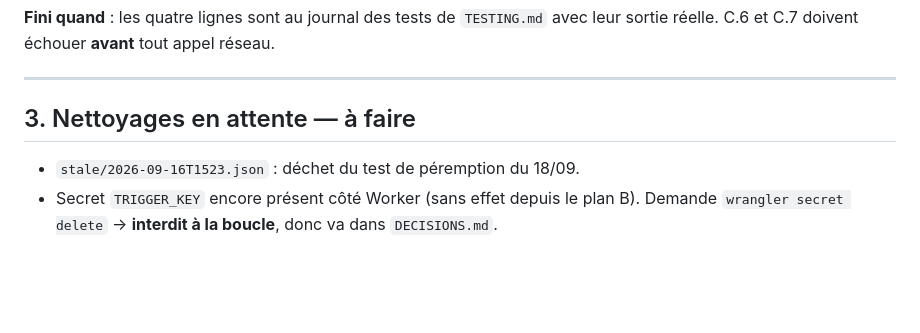
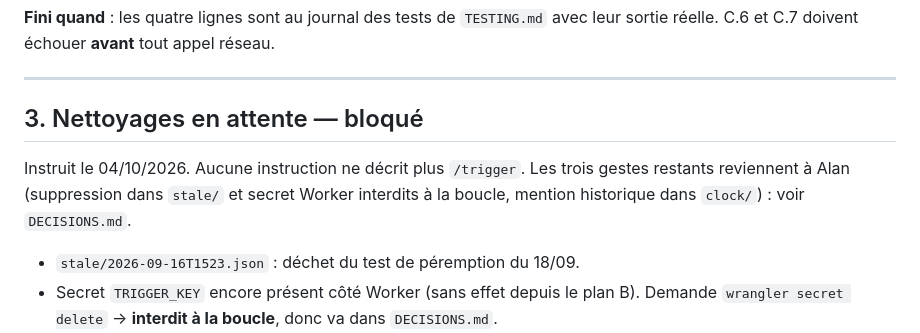
Before and after one commit to GAUSS-TPAC/PostAgent, a Markdown page: files/BACKLOG.md, the part around the change. Rendered like a GitHub page; blank space fills up the shorter version.

```diff
--- a/files/BACKLOG.md
+++ b/files/BACKLOG.md
@@ -37,7 +37,12 @@ tout appel réseau.
 
 ---
 
-## 3. Nettoyages en attente — à faire
+## 3. Nettoyages en attente — bloqué
+
+Instruit le 04/10/2026. Aucune instruction ne décrit plus `/trigger`. Les
+trois gestes restants reviennent à Alan (suppression dans `stale/` et secret
+Worker interdits à la boucle, mention historique dans `clock/`) : voir
+`DECISIONS.md`.
 
 - `stale/2026-09-16T1523.json` : déchet du test de péremption du 18/09.
 - Secret `TRIGGER_KEY` encore présent côté Worker (sans effet depuis le
```
Also changed, not shown: files/DECISIONS.md (+38 -0 lines), files/JOURNAL.md (+34 -0 lines).
